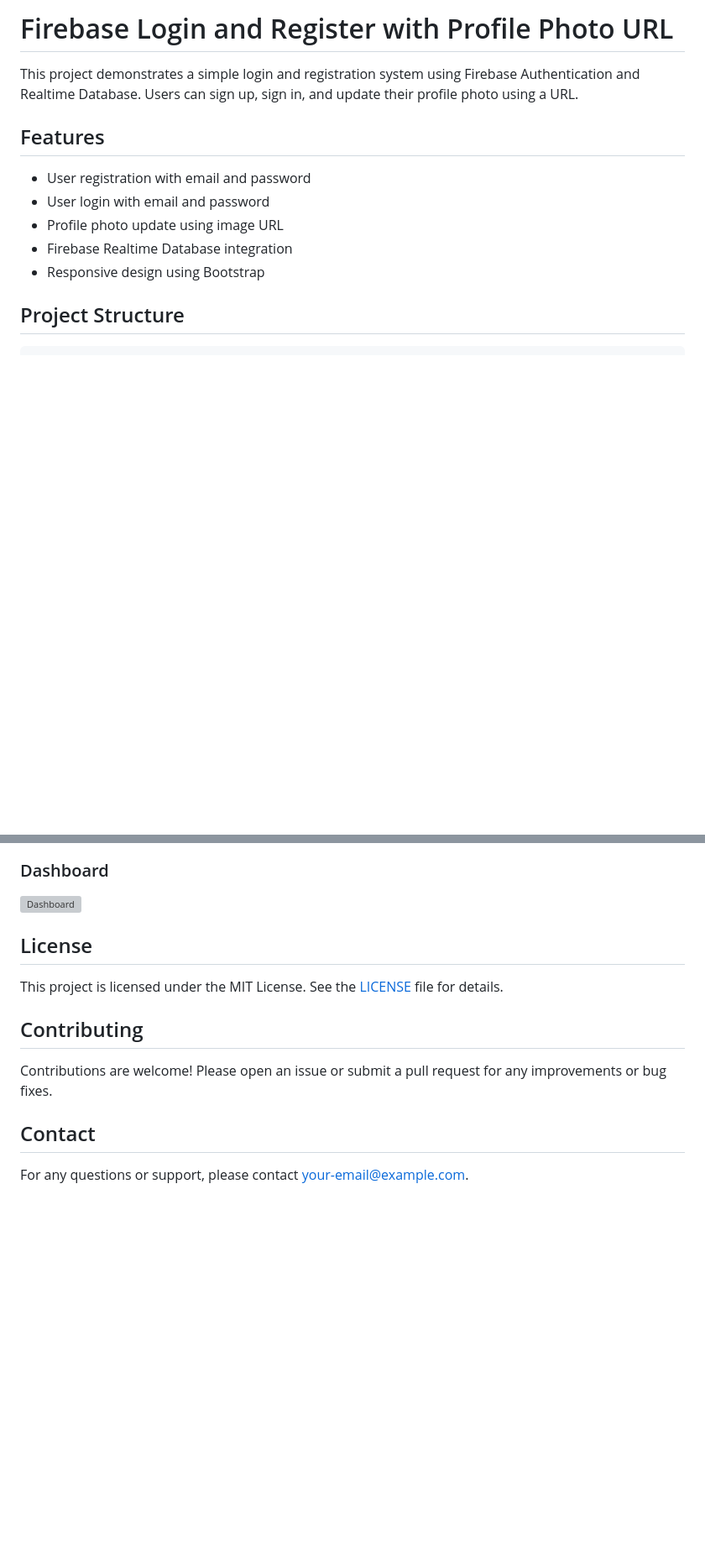
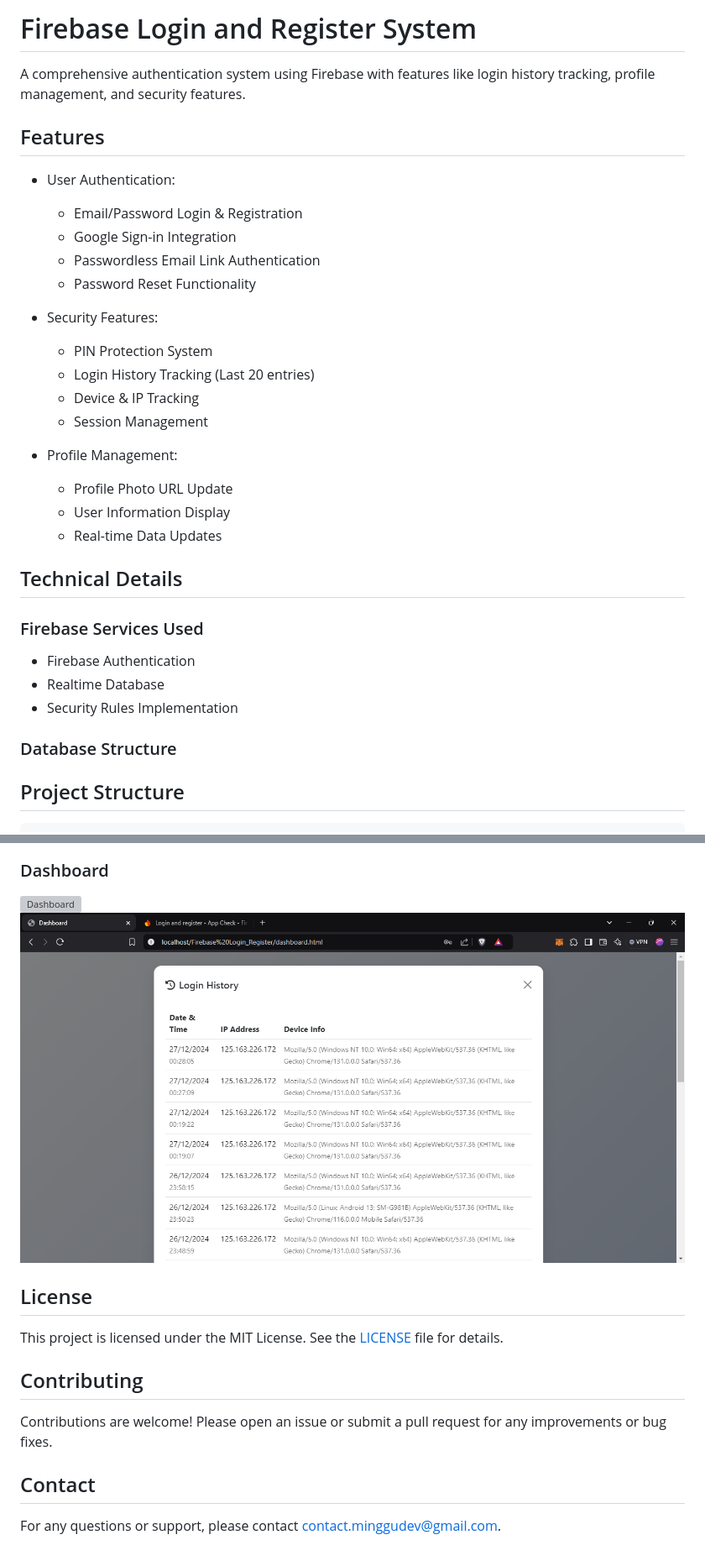
Before and after one commit to minggudevv/Firebase-Login-Register, a Markdown page: README.md, 2 parts joined by grey strips. Shown: that part at 84% size. Rendered like a GitHub page; pictures changed too: screenshots/Login History.png (added); blank space fills up the shorter version; grey boxes are pictures that could not be loaded.

```diff
--- a/README.md
+++ b/README.md
@@ -1,14 +1,34 @@
-# Firebase Login and Register with Profile Photo URL
+# Firebase Login and Register System
 
-This project demonstrates a simple login and registration system using Firebase Authentication and Realtime Database. Users can sign up, sign in, and update their profile photo using a URL.
+A comprehensive authentication system using Firebase with features like login history tracking, profile management, and security features.
 
 ## Features
 
-- User registration with email and password
-- User login with email and password
-- Profile photo update using image URL
-- Firebase Realtime Database integration
-- Responsive design using Bootstrap
+- User Authentication:
+  - Email/Password Login & Registration
+  - Google Sign-in Integration
+  - Passwordless Email Link Authentication
+  - Password Reset Functionality
+
+- Security Features:
+  - PIN Protection System
+  - Login History Tracking (Last 20 entries)
+  - Device & IP Tracking
+  - Session Management
+
+- Profile Management:
+  - Profile Photo URL Update
+  - User Information Display
+  - Real-time Data Updates
+
+## Technical Details
+
+### Firebase Services Used
+- Firebase Authentication
+- Realtime Database
+- Security Rules Implementation
+
+### Database Structure
 
 ## Project Structure
 
@@ -130,6 +151,7 @@ Contains custom styles for the application, including form and button styles.
 ### Dashboard
 
 ![Dashboard](screenshots/dashboard.png)
+![Login History](screenshots/Login%20History.png)
 
 ## License
 
@@ -141,4 +163,4 @@ Contributions are welcome! Please open an issue or submit a pull request for any
 
 ## Contact
 
-For any questions or support, please contact [your-email@example.com](mailto:your-email@example.com).
+For any questions or support, please contact [contact.minggudev@gmail.com](mailto:contact.minggudev@gmail.com).
```
Also changed, not shown: other parts of README.md (+3 -2 lines), screenshots/Dashboard.png (added), screenshots/Email Login.png (added), screenshots/signin.png (added), screenshots/signup.png (added), 8 other files.
